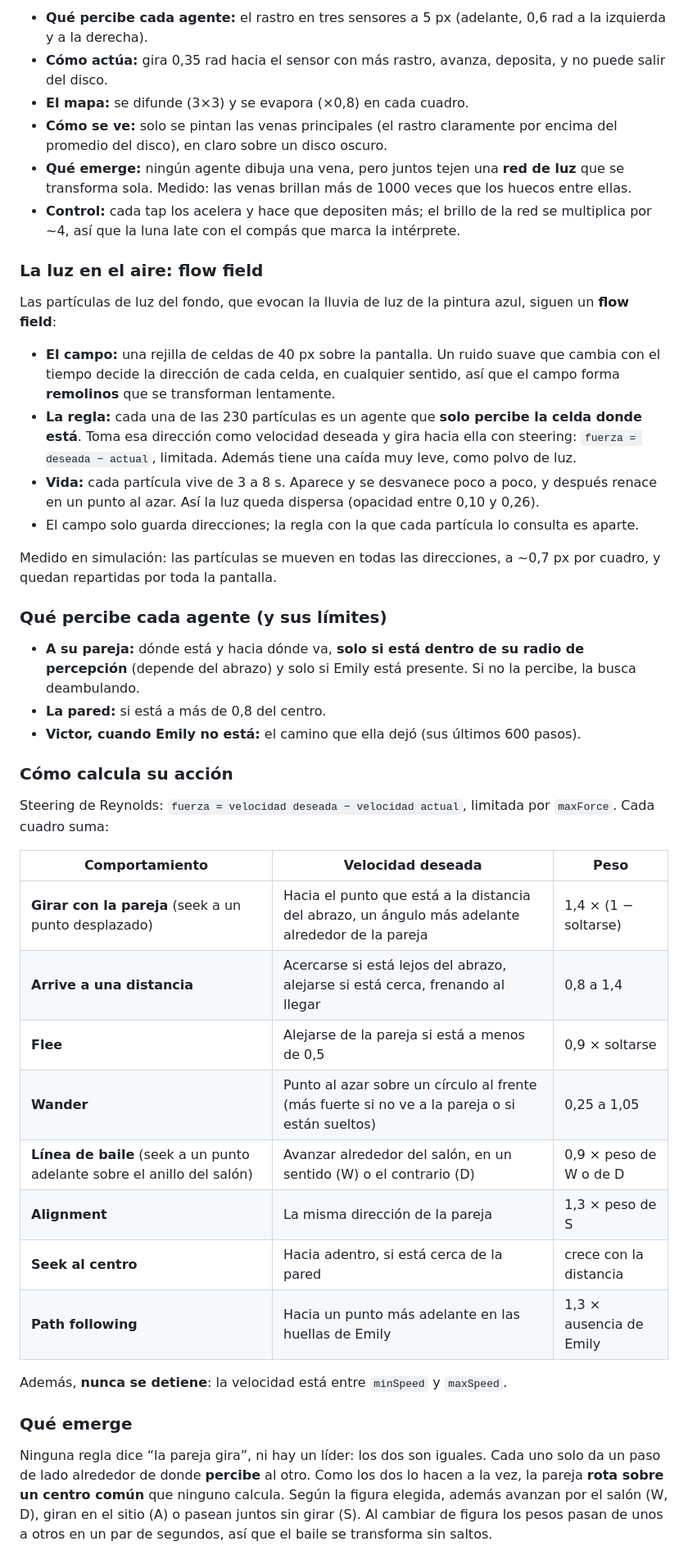
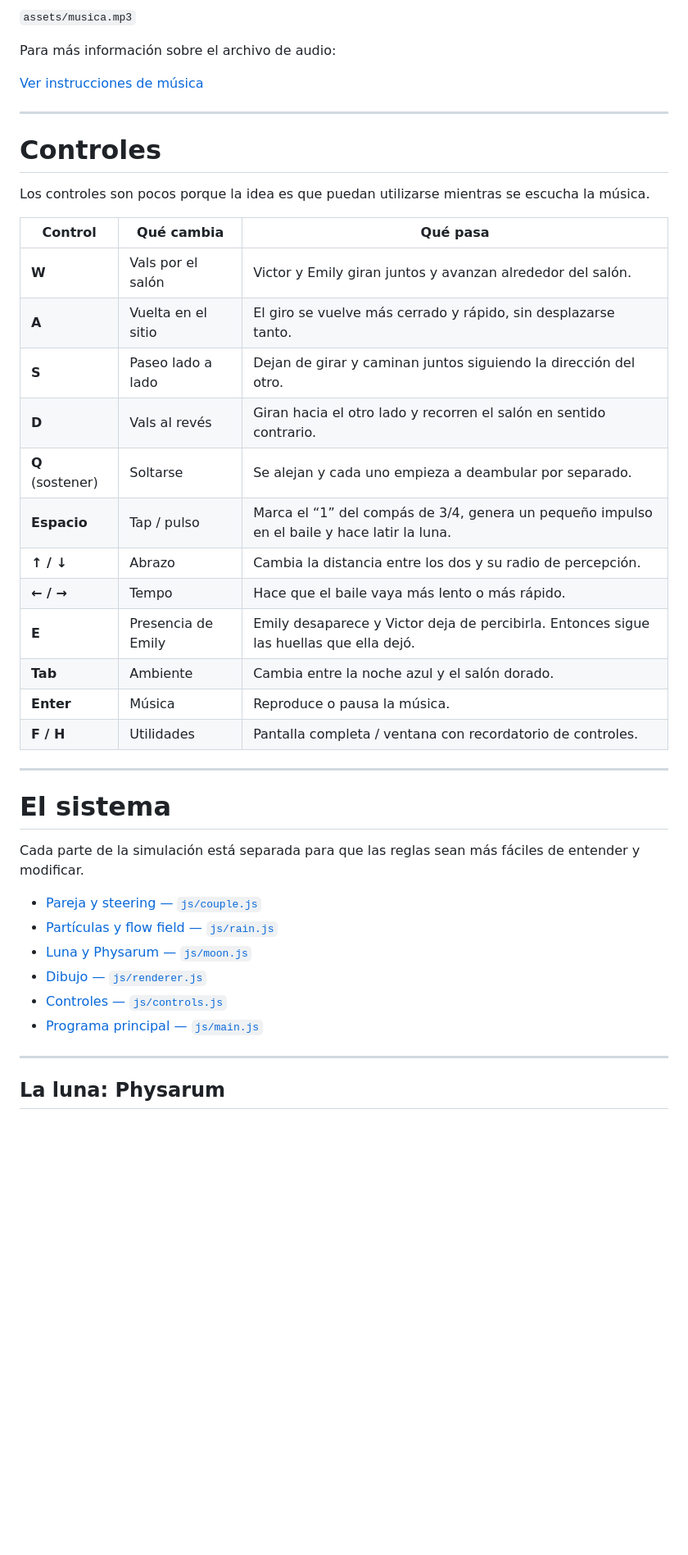
Before and after one commit to mafora12/U6_fuerzas, a Markdown page: README.md, the part around one of its changes. Shown at 82% size. Rendered like a GitHub page; blank space fills up the shorter version.

```diff
--- a/README.md
+++ b/README.md
@@ -50,46 +52,45 @@ La superficie de la luna es un mapa de rastro de 96×96 donde viven **2500 agent
 
-- **Qué percibe cada agente:** el rastro en tres sensores a 5 px (adelante, 0,6 rad a la izquierda y a la derecha).
-- **Cómo actúa:** gira 0,35 rad hacia el sensor con más rastro, avanza, deposita, y no puede salir del disco.
-- **El mapa:** se difunde (3×3) y se evapora (×0,8) en cada cuadro.
-- **Cómo se ve:** solo se pintan las venas principales (el rastro claramente por encima del promedio del disco), en claro sobre un disco oscuro.
-- **Qué emerge:** ningún agente dibuja una vena, pero juntos tejen una **red de luz** que se transforma sola. Medido: las venas brillan más de 1000 veces que los huecos entre ellas.
-- **Control:** cada tap los acelera y hace que depositen más; el brillo de la red se multiplica por ~4, así que la luna late con el compás que marca la intérprete.
+`assets/musica.mp3`
 
-### La luz en el aire: flow field
+Para más información sobre el archivo de audio:
 
-Las partículas de luz del fondo, que evocan la lluvia de luz de la pintura azul, siguen un **flow field**:
+[Ver instrucciones de música](assets/LEEME.md)
 
-- **El campo:** una rejilla de celdas de 40 px sobre la pantalla. Un ruido suave que cambia con el tiempo decide la dirección de cada celda, en cualquier sentido, así que el campo forma **remolinos** que se transforman lentamente.
-- **La regla:** cada una de las 230 partículas es un agente que **solo percibe la celda donde está**. Toma esa dirección como velocidad deseada y gira hacia ella con steering: `fuerza = deseada − actual`, limitada. Además tiene una caída muy leve, como polvo de luz.
-- **Vida:** cada partícula vive de 3 a 8 s. Aparece y se desvanece poco a poco, y después renace en un punto al azar. Así la luz queda dispersa (opacidad entre 0,10 y 0,26).
-- El campo solo guarda direcciones; la regla con la que cada partícula lo consulta es aparte.
+---
 
-Medido en simulación: las partículas se mueven en todas las direcciones, a ~0,7 px por cuadro, y quedan repartidas por toda la pantalla.
+# Controles
 
-### Qué percibe cada agente (y sus límites)
+Los controles son pocos porque la idea es que puedan utilizarse mientras se escucha la música.
 
-- **A su pareja:** dónde está y hacia dónde va, **solo si está dentro de su radio de percepción** (depende del abrazo) y solo si Emily está presente. Si no la percibe, la busca deambulando.
-- **La pared:** si está a más de 0,8 del centro.
-- **Victor, cuando Emily no está:** el camino que ella dejó (sus últimos 600 pasos).
+| Control          | Qué cambia         | Qué pasa                                                                                    |
+| ---------------- | ------------------ | ------------------------------------------------------------------------------------------- |
+| **W**            | Vals por el salón  | Victor y Emily giran juntos y avanzan alrededor del salón.                                  |
+| **A**            | Vuelta en el sitio | El giro se vuelve más cerrado y rápido, sin desplazarse tanto.                              |
+| **S**            | Paseo lado a lado  | Dejan de girar y caminan juntos siguiendo la dirección del otro.                            |
+| **D**            | Vals al revés      | Giran hacia el otro lado y recorren el salón en sentido contrario.                          |
+| **Q** (sostener) | Soltarse           | Se alejan y cada uno empieza a deambular por separado.                                      |
+| **Espacio**      | Tap / pulso        | Marca el “1” del compás de 3/4, genera un pequeño impulso en el baile y hace latir la luna. |
+| **↑ / ↓**        | Abrazo             | Cambia la distancia entre los dos y su radio de percepción.                                 |
+| **← / →**        | Tempo              | Hace que el baile vaya más lento o más rápido.                                              |
+| **E**            | Presencia de Emily | Emily desaparece y Victor deja de percibirla. Entonces sigue las huellas que ella dejó.     |
+| **Tab**          | Ambiente           | Cambia entre la noche azul y el salón dorado.                                               |
+| **Enter**        | Música             | Reproduce o pausa la música.                                                                |
+| **F / H**        | Utilidades         | Pantalla completa / ventana con recordatorio de controles.                                  |
 
-### Cómo calcula su acción
+---
 
-Steering de Reynolds: `fuerza = velocidad deseada − velocidad actual`, limitada por `maxForce`. Cada cuadro suma:
+# El sistema
 
-| Comportamiento | Velocidad deseada | Peso |
-|---|---|---|
-| **Girar con la pareja** (seek a un punto desplazado) | Hacia el punto que está a la distancia del abrazo, un ángulo más adelante alrededor de la pareja | 1,4 × (1 − soltarse) |
-| **Arrive a una distancia** | Acercarse si está lejos del abrazo, alejarse si está cerca, frenando al llegar | 0,8 a 1,4 |
-| **Flee** | Alejarse de la pareja si está a menos de 0,5 | 0,9 × soltarse |
-| **Wander** | Punto al azar sobre un círculo al frente (más fuerte si no ve a la pareja o si están sueltos) | 0,25 a 1,05 |
-| **Línea de baile** (seek a un punto adelante sobre el anillo del salón) | Avanzar alrededor del salón, en un sentido (W) o el contrario (D) | 0,9 × peso de W o de D |
-| **Alignment** | La misma dirección de la pareja | 1,3 × peso de S |
-| **Seek al centro** | Hacia adentro, si está cerca de la pared | crece con la distancia |
-| **Path following** | Hacia un punto más adelante en las huellas de Emily | 1,3 × ausencia de Emily |
+Cada parte de la simulación está separada para que las reglas sean más fáciles de entender y modificar.
 
-Además, **nunca se detiene**: la velocidad está entre `minSpeed` y `maxSpeed`.
+* [Pareja y steering — `js/couple.js`](js/couple.js)
+* [Partículas y flow field — `js/rain.js`](js/rain.js)
+* [Luna y Physarum — `js/moon.js`](js/moon.js)
+* [Dibujo — `js/renderer.js`](js/renderer.js)
+* [Controles — `js/controls.js`](js/controls.js)
+* [Programa principal — `js/main.js`](js/main.js)
 
-### Qué emerge
+---
 
-Ninguna regla dice “la pareja gira”, ni hay un líder: los dos son iguales. Cada uno solo da un paso de lado alrededor de donde **percibe** al otro. Como los dos lo hacen a la vez, la pareja **rota sobre un centro común** que ninguno calcula. Según la figura elegida, además avanzan por el salón (W, D), giran en el sitio (A) o pasean juntos sin girar (S). Al cambiar de figura los pesos pasan de unos a otros en un par de segundos, así que el baile se transforma sin saltos.
+## La luna: Physarum
 
```
Also changed, not shown: other parts of README.md (+388 -135 lines).
